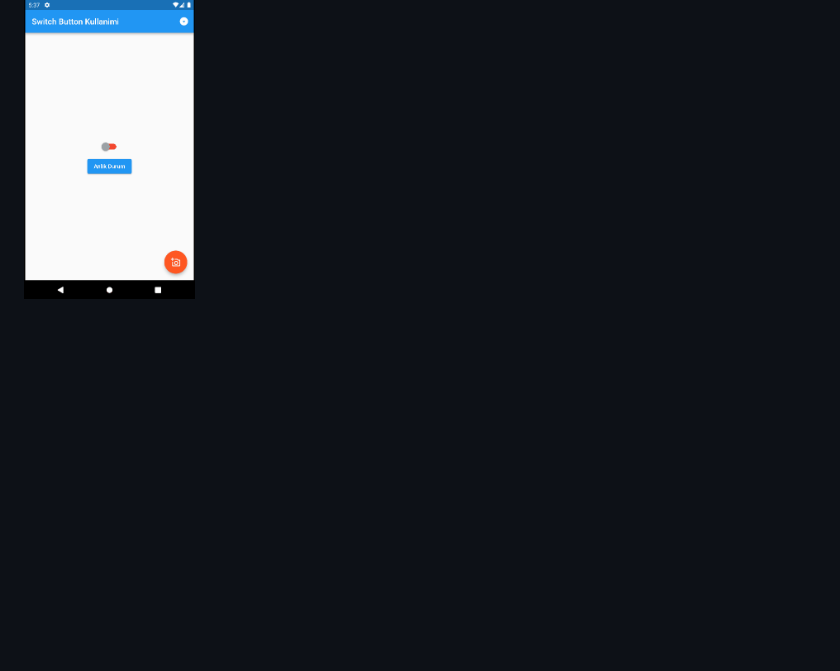
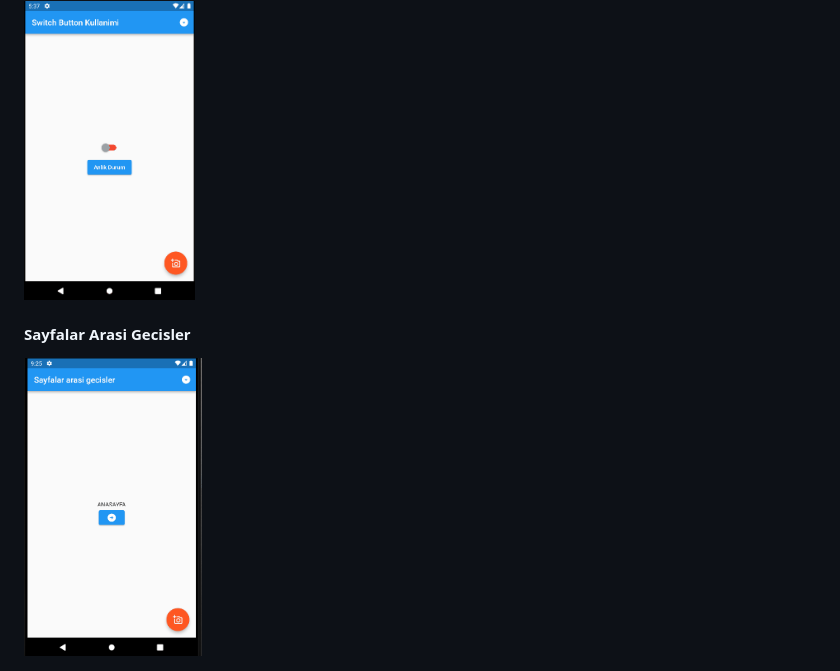
Before and after one commit to tahaturan/flutter_basis_widget, a Markdown page: README.md, the part around the change. Rendered like a GitHub page; pictures changed too: assets/images/sayfagecis.gif (added); blank space fills up the shorter version.

Commit message:
Sayfalar arasi gecisler

```diff
--- a/README.md
+++ b/README.md
@@ -27,3 +27,6 @@ Flutter temel widget ve uygulamalar
 
 #### Switch Button Kullanimi
 <img src="assets/images/switchButton.gif" height="300">
+
+#### Sayfalar Arasi Gecisler
+<img src="assets/images/sayfagecis.gif" height="300">
```
Also changed, not shown: 6 other files.
